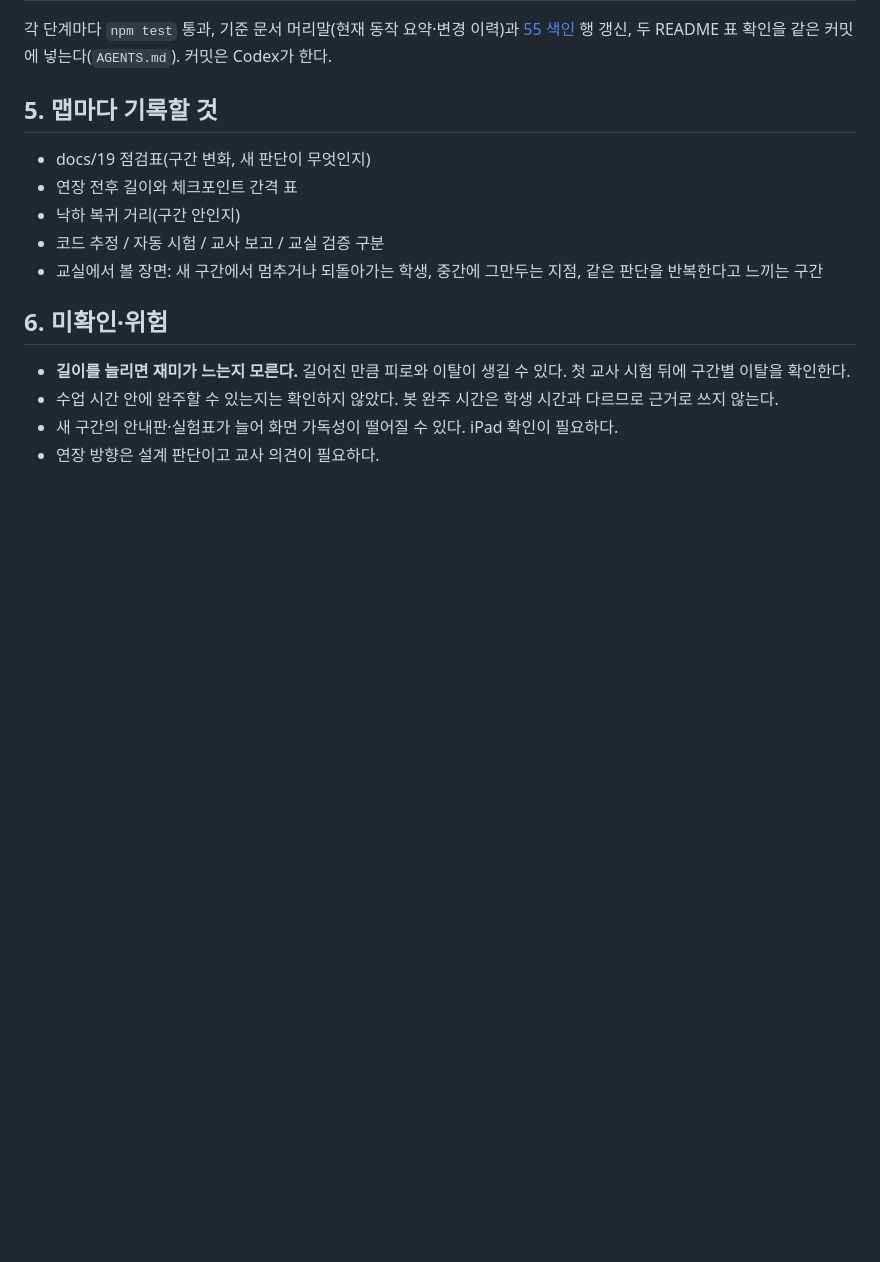
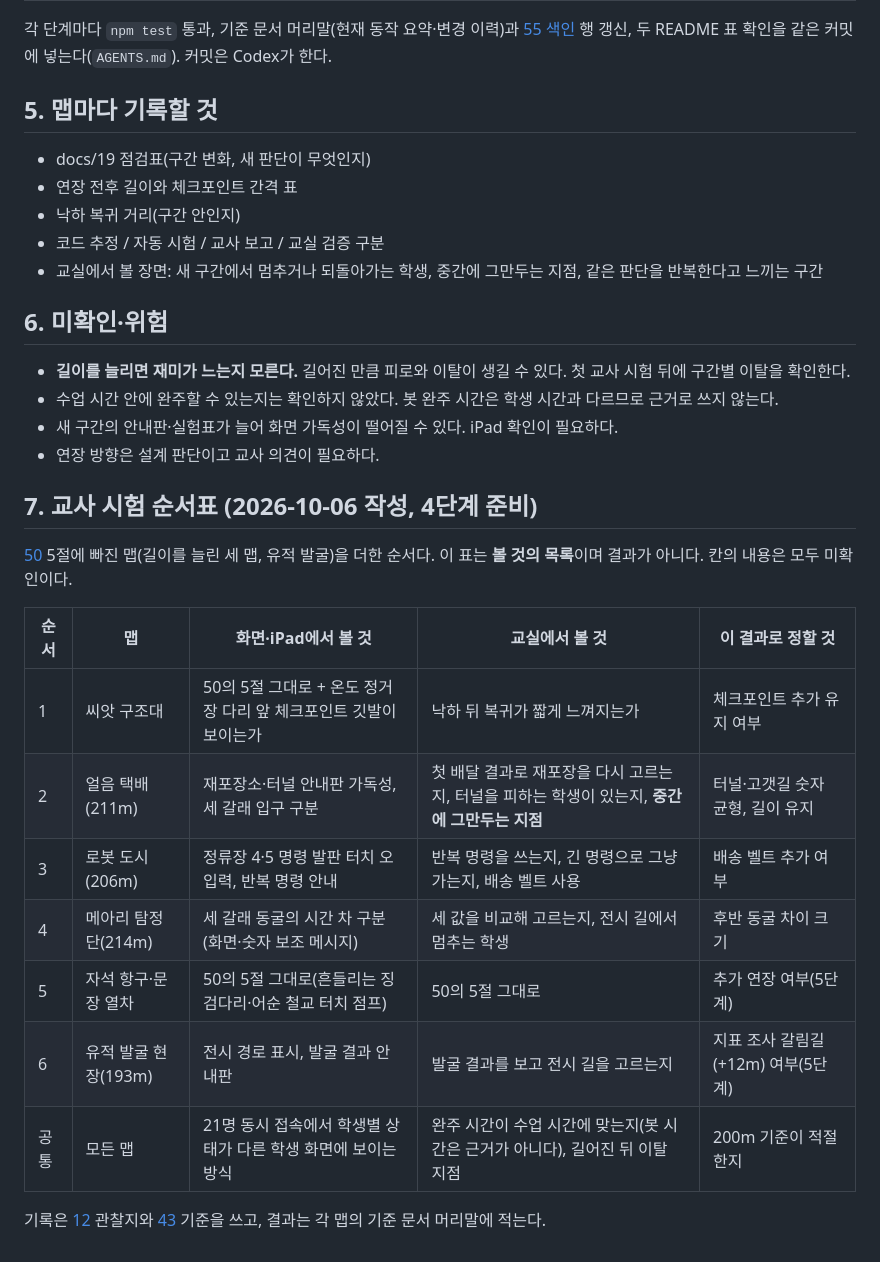
Before and after one commit to joonssem/fallschool, a Markdown page: docs/56-맵-길이-연장-계획.md, the part around the change. Drawn GitHub-style; blank space fills up the shorter version.

```diff
--- a/docs/56-맵-길이-연장-계획.md
+++ b/docs/56-맵-길이-연장-계획.md
@@ -90,3 +90,19 @@
 - 수업 시간 안에 완주할 수 있는지는 확인하지 않았다. 봇 완주 시간은 학생 시간과 다르므로 근거로 쓰지 않는다.
 - 새 구간의 안내판·실험표가 늘어 화면 가독성이 떨어질 수 있다. iPad 확인이 필요하다.
 - 연장 방향은 설계 판단이고 교사 의견이 필요하다.
+
+## 7. 교사 시험 순서표 (2026-10-06 작성, 4단계 준비)
+
+[50](50-작업-정리-2026-10-05.md) 5절에 빠진 맵(길이를 늘린 세 맵, 유적 발굴)을 더한 순서다. 이 표는 **볼 것의 목록**이며 결과가 아니다. 칸의 내용은 모두 미확인이다.
+
+| 순서 | 맵 | 화면·iPad에서 볼 것 | 교실에서 볼 것 | 이 결과로 정할 것 |
+|---|---|---|---|---|
+| 1 | 씨앗 구조대 | 50의 5절 그대로 + 온도 정거장 다리 앞 체크포인트 깃발이 보이는가 | 낙하 뒤 복귀가 짧게 느껴지는가 | 체크포인트 추가 유지 여부 |
+| 2 | 얼음 택배(211m) | 재포장소·터널 안내판 가독성, 세 갈래 입구 구분 | 첫 배달 결과로 재포장을 다시 고르는지, 터널을 피하는 학생이 있는지, **중간에 그만두는 지점** | 터널·고갯길 숫자 균형, 길이 유지 |
+| 3 | 로봇 도시(206m) | 정류장 4·5 명령 발판 터치 오입력, 반복 명령 안내 | 반복 명령을 쓰는지, 긴 명령으로 그냥 가는지, 배송 벨트 사용 | 배송 벨트 추가 여부 |
+| 4 | 메아리 탐정단(214m) | 세 갈래 동굴의 시간 차 구분(화면·숫자 보조 메시지) | 세 값을 비교해 고르는지, 전시 길에서 멈추는 학생 | 후반 동굴 차이 크기 |
+| 5 | 자석 항구·문장 열차 | 50의 5절 그대로(흔들리는 징검다리·어순 철교 터치 점프) | 50의 5절 그대로 | 추가 연장 여부(5단계) |
+| 6 | 유적 발굴 현장(193m) | 전시 경로 표시, 발굴 결과 안내판 | 발굴 결과를 보고 전시 길을 고르는지 | 지표 조사 갈림길(+12m) 여부(5단계) |
+| 공통 | 모든 맵 | 21명 동시 접속에서 학생별 상태가 다른 학생 화면에 보이는 방식 | 완주 시간이 수업 시간에 맞는지(봇 시간은 근거가 아니다), 길어진 뒤 이탈 지점 | 200m 기준이 적절한지 |
+
+기록은 [12](12-교실-시험-관찰지.md) 관찰지와 [43](43-교실관찰-요약표-판단기준.md) 기준을 쓰고, 결과는 각 맵의 기준 문서 머리말에 적는다.
```
Also changed, not shown: README.md (+7 -1 lines), docs/57-등고선-지형탐험대-아이디어.md (added, +146 -0 lines).
